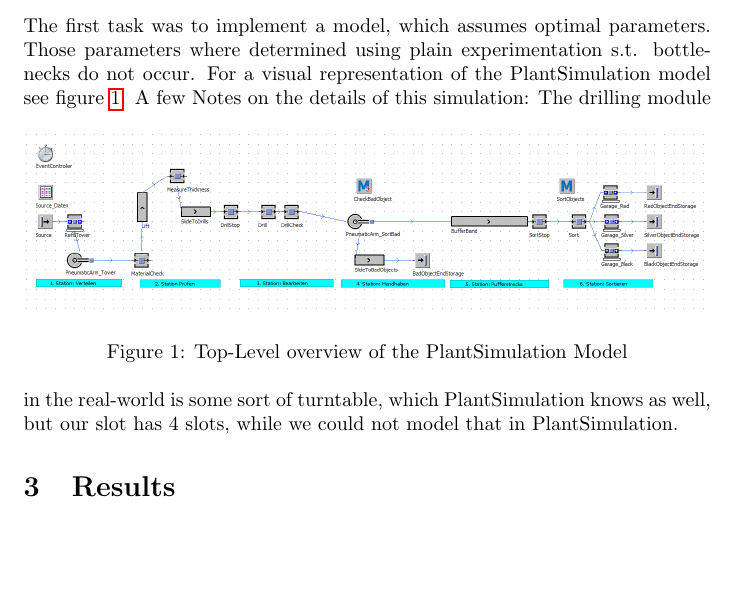
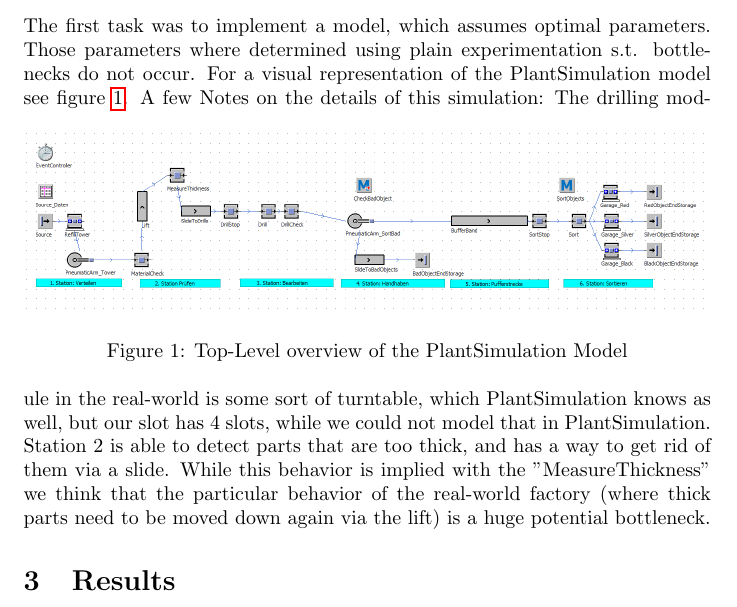
Before and after one commit to SBird1337/itia-ss20, a LaTeX document (plant-sim-report/plant-sim-report.tex): part of page 3 of 6, cut so that both start at the same text, the shorter picture padded with empty space. Compiled offline with pdfLaTeX.

Commit message:
plant-sim-report: add bottleneck info about station 2

```diff
--- a/plant-sim-report/plant-sim-report.tex
+++ b/plant-sim-report/plant-sim-report.tex
@@ -30,7 +30,7 @@
 	\caption{Top-Level overview of the PlantSimulation Model}
 	\label{fig:overview}
 \end{figure}
-A few Notes on the details of this simulation: The drilling module in the real-world is some sort of turntable, which PlantSimulation knows as well, but our slot has 4 slots, while we could not model that in PlantSimulation.
+A few Notes on the details of this simulation: The drilling module in the real-world is some sort of turntable, which PlantSimulation knows as well, but our slot has 4 slots, while we could not model that in PlantSimulation. Station 2 is able to detect parts that are too thick, and has a way to get rid of them via a slide. While this behavior is implied with the "MeasureThickness" we think that the particular behavior of the real-world factory (where thick parts need to be moved down again via the lift) is a huge potential bottleneck.
 \section{Results}
 In the following section you can find some experimental results we found when simulating different scenarios. The scenarios and outcomes are described briefly, at the end of the document you can find a detailed Resource Statistics Report.
 \subsection{Assuming optimal parameters}
```
